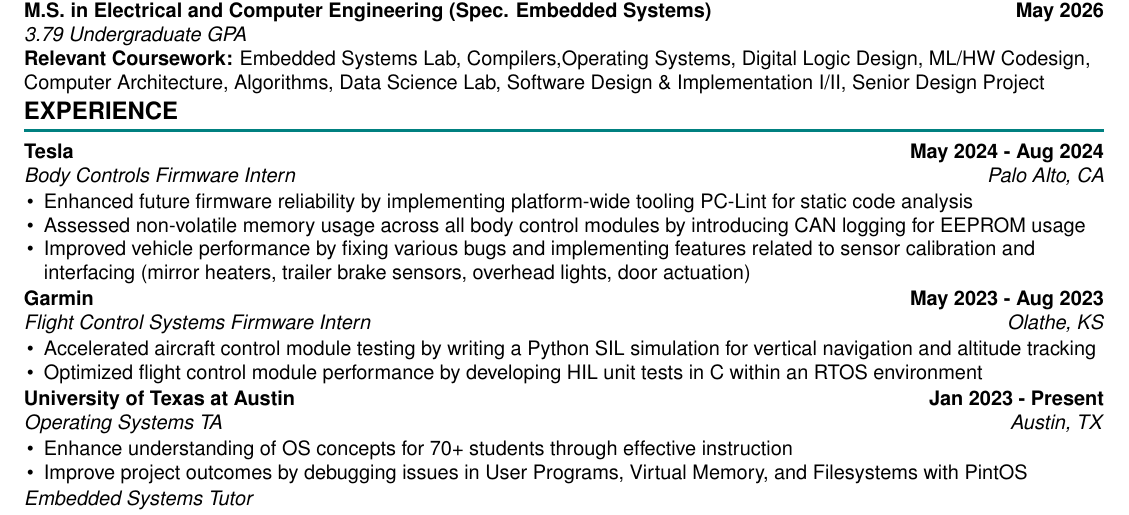
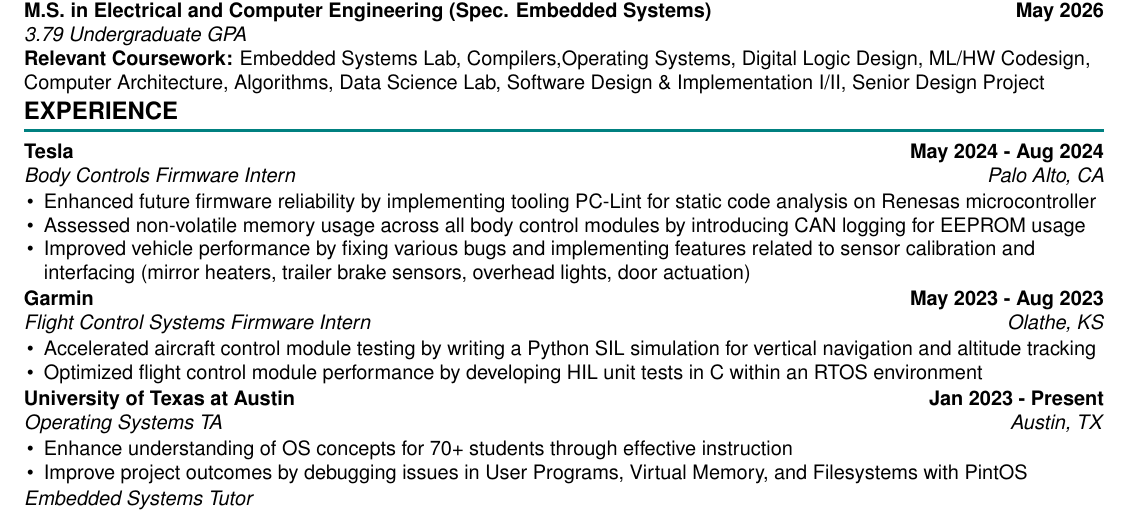
Before and after one commit to IshDeshpa/ishdeshpa.github.io, a LaTeX CV (src/components/pages/resume.tex): part of the page, cut so that both start at the same text. Compiled offline with pdfLaTeX.

Commit message:
resume update

```diff
--- a/src/components/pages/resume.tex
+++ b/src/components/pages/resume.tex
@@ -82,7 +82,7 @@
 \begin{flushleft}
     \sectionItem{Tesla}{May 2024 - Aug 2024}{Body Controls Firmware Intern}{Palo Alto, CA}{
         \begin{itemize}
-            \item Enhanced future firmware reliability by implementing platform-wide tooling PC-Lint for static code analysis
+            \item Enhanced future firmware reliability by implementing tooling PC-Lint for static code analysis on Renesas microcontroller
             \item Assessed non-volatile memory usage across all body control modules by introducing CAN logging for EEPROM usage
             \item Improved vehicle performance by fixing various bugs and implementing features related to sensor calibration and interfacing (mirror heaters, trailer brake sensors, overhead lights, door actuation)
         \end{itemize}
```
